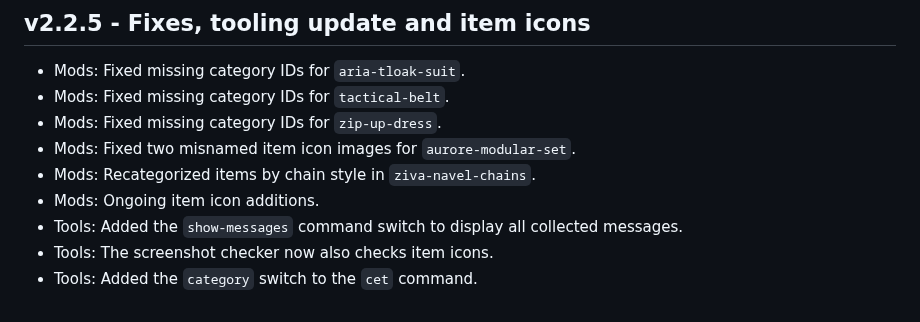
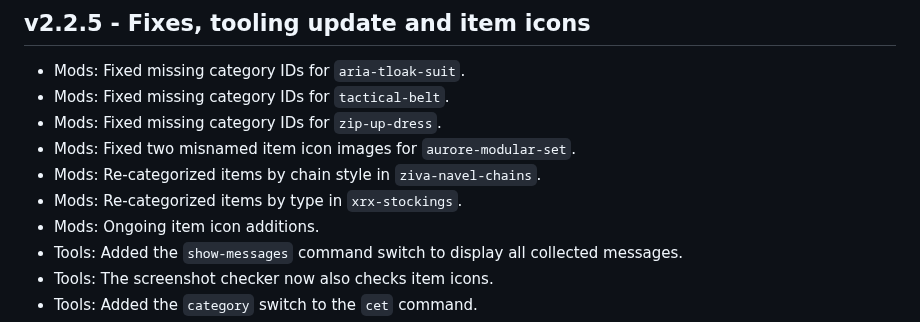
Before and after one commit to Mistralys/cyberpunk-mod-db, a Markdown page: changelog.md, the part around the change. Drawn GitHub-style.

```diff
--- a/changelog.md
+++ b/changelog.md
@@ -3,7 +3,8 @@
 - Mods: Fixed missing category IDs for `tactical-belt`.
 - Mods: Fixed missing category IDs for `zip-up-dress`.
 - Mods: Fixed two misnamed item icon images for `aurore-modular-set`.
-- Mods: Recategorized items by chain style in `ziva-navel-chains`.
+- Mods: Re-categorized items by chain style in `ziva-navel-chains`.
+- Mods: Re-categorized items by type in `xrx-stockings`.
 - Mods: Ongoing item icon additions.
 - Tools: Added the `show-messages` command switch to display all collected messages.
 - Tools: The screenshot checker now also checks item icons.
```
